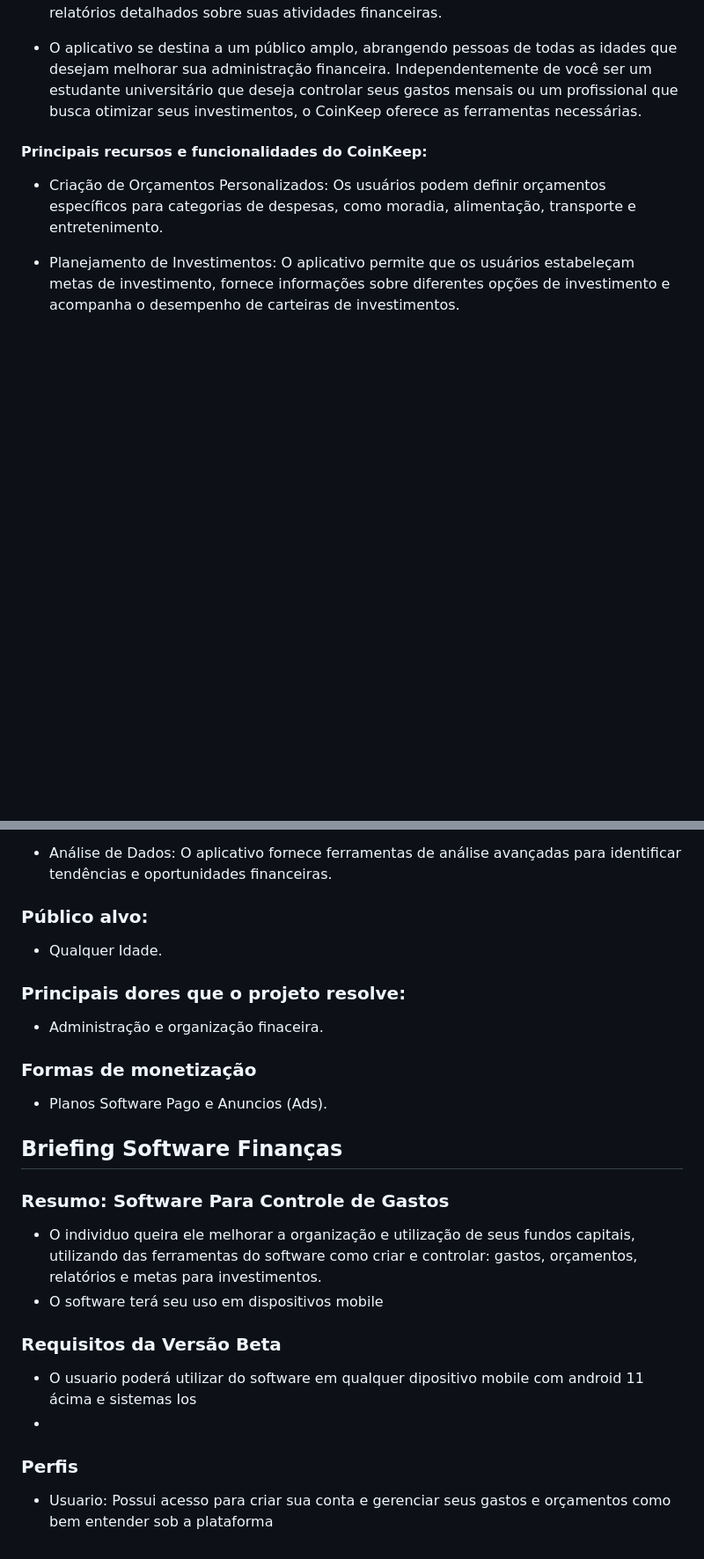
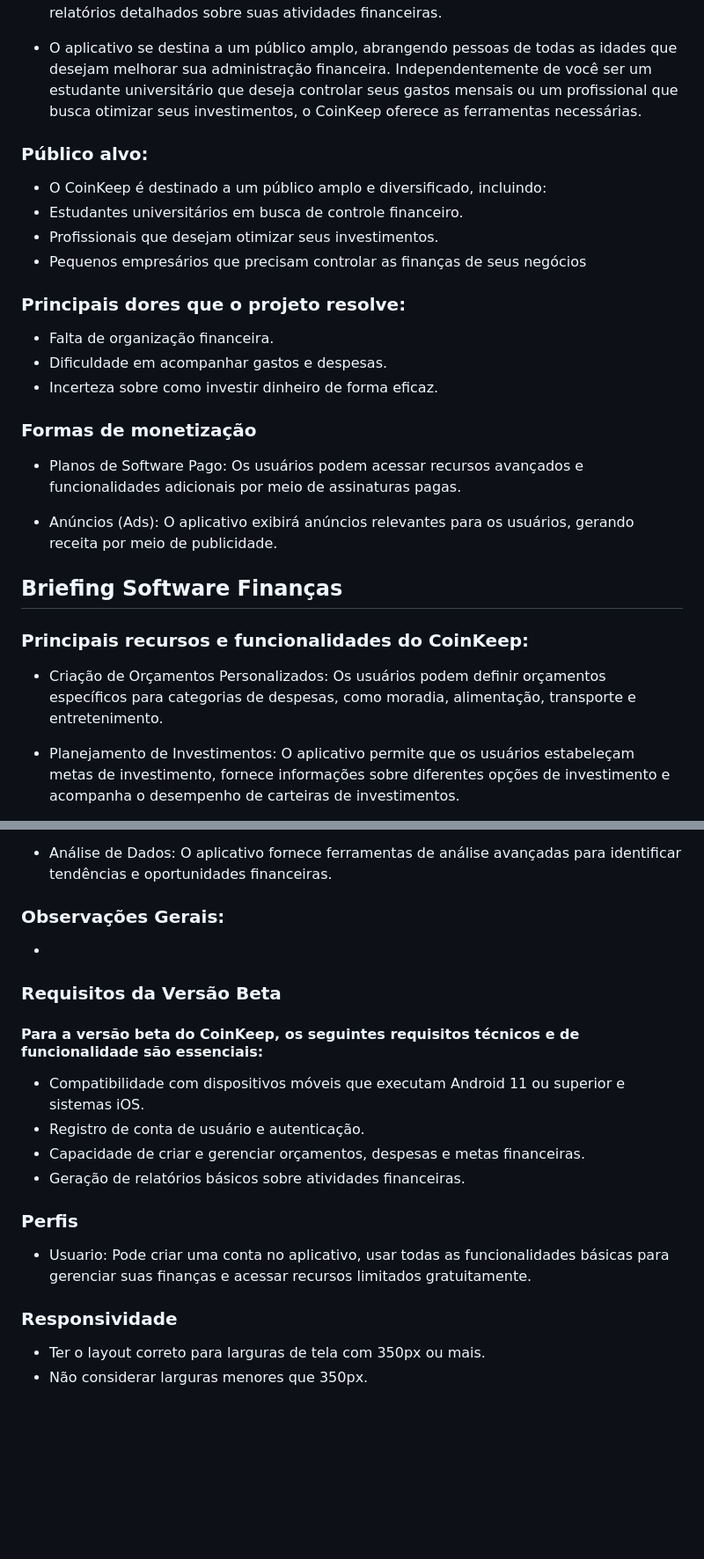
Before and after one commit to Guisandroni/Projeto-de-Eng.Soft2, a Markdown page: README.md, 2 parts joined by grey strips. Shown at 88% size. Drawn GitHub-style; blank space fills up the shorter version.

```diff
--- a/README.md
+++ b/README.md
@@ -23,7 +23,25 @@
 
 * O aplicativo se destina a um público amplo, abrangendo pessoas de todas as idades que desejam melhorar sua administração financeira. Independentemente de você ser um estudante universitário que deseja controlar seus gastos mensais ou um profissional que busca otimizar seus investimentos, o CoinKeep oferece as ferramentas necessárias.
 
-#### Principais recursos e funcionalidades do CoinKeep:
+
+### Público alvo:
+ * O CoinKeep é destinado a um público amplo e diversificado, incluindo:
+ * Estudantes universitários em busca de controle financeiro.
+ * Profissionais que desejam otimizar seus investimentos.
+ * Pequenos empresários que precisam controlar as finanças de seus negócios
+
+### Principais dores que o projeto resolve:
+ * Falta de organização financeira.
+ * Dificuldade em acompanhar gastos e despesas.
+ * Incerteza sobre como investir dinheiro de forma eficaz.
+
+### Formas de monetização
+  * Planos de Software Pago: Os usuários podem acessar recursos avançados e funcionalidades adicionais por meio de assinaturas pagas.
+
+  * Anúncios (Ads): O aplicativo exibirá anúncios relevantes para os usuários, gerando receita por meio de publicidade.
+
+## Briefing Software Finanças
+### Principais recursos e funcionalidades do CoinKeep:
 
 * Criação de Orçamentos Personalizados: Os usuários podem definir orçamentos específicos para categorias de despesas, como moradia, alimentação, transporte e entretenimento.
 
@@ -37,23 +55,17 @@
 
 * Análise de Dados: O aplicativo fornece ferramentas de análise avançadas para identificar tendências e oportunidades financeiras.
 
-### Público alvo:
- * Qualquer Idade.
+### Observações Gerais:
+*
+### Requisitos da Versão Beta
+#### Para a versão beta do CoinKeep, os seguintes requisitos técnicos e de funcionalidade são essenciais:
+* Compatibilidade com dispositivos móveis que executam Android 11 ou superior e sistemas iOS.
+* Registro de conta de usuário e autenticação.
+* Capacidade de criar e gerenciar orçamentos, despesas e metas financeiras.
+* Geração de relatórios básicos sobre atividades financeiras.
+### Perfis
+* Usuario: Pode criar uma conta no aplicativo, usar todas as funcionalidades básicas para gerenciar suas finanças e acessar recursos limitados gratuitamente.
 
-### Principais dores que o projeto resolve:
-  * Administração e organização finaceira.
-
-### Formas de monetização
-  * Planos Software Pago e Anuncios (Ads).
-
-## Briefing Software Finanças
-
-### Resumo: Software Para Controle de Gastos
-* O individuo queira ele melhorar a organização e utilização de seus fundos capitais, utilizando das ferramentas do software como criar e controlar: gastos, orçamentos, relatórios e metas para investimentos.
-* O software terá seu uso em dispositivos mobile
-
-### Requisitos da Versão Beta
-* O usuario poderá utilizar do software em qualquer dipositivo mobile com android 11 ácima e sistemas Ios
-*
-### Perfis
-* Usuario: Possui acesso para criar sua conta e gerenciar seus gastos e orçamentos como bem entender sob a plataforma
+### Responsividade
+* Ter o layout correto para larguras de tela com 350px ou mais.
+* Não considerar larguras menores que 350px.
```
